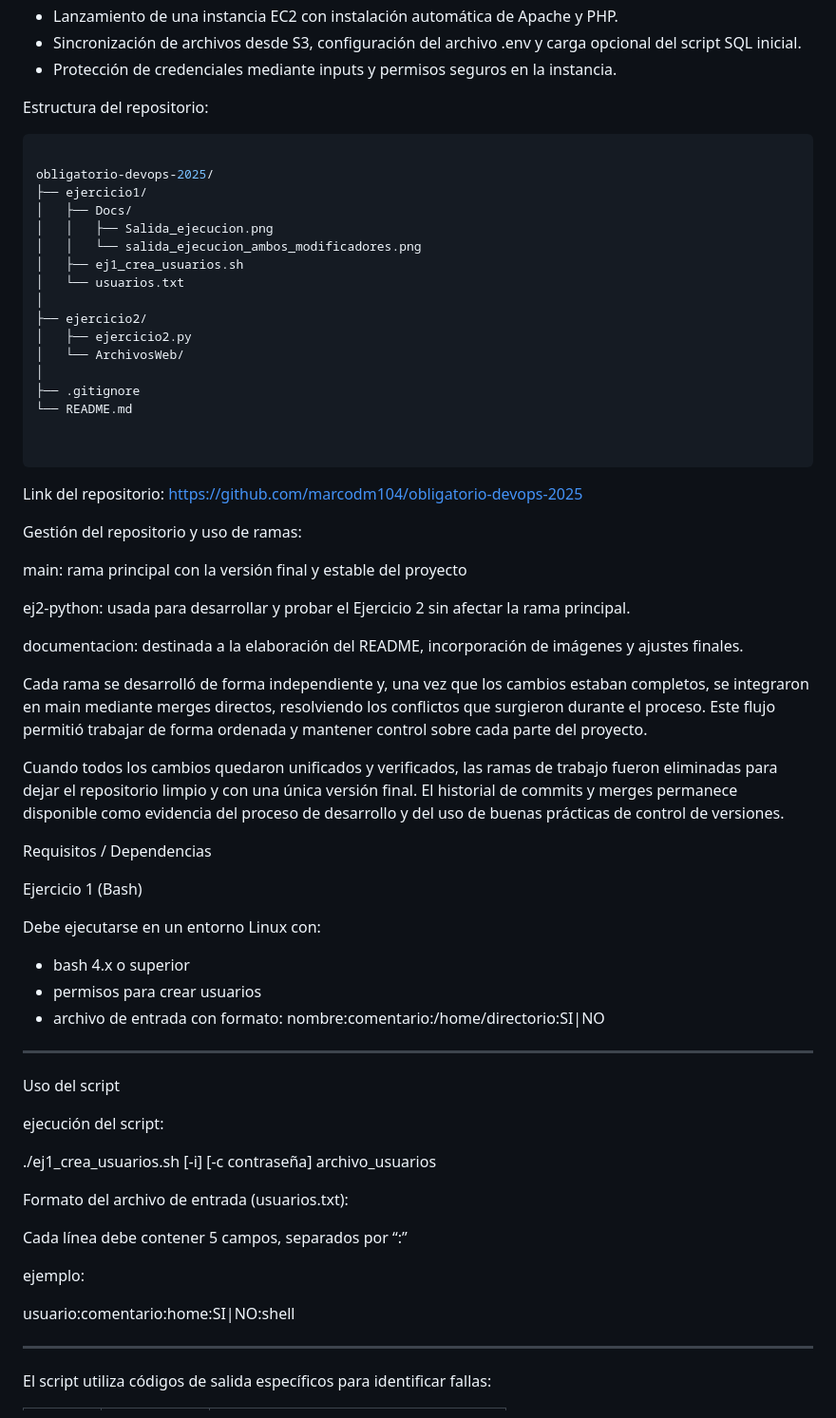
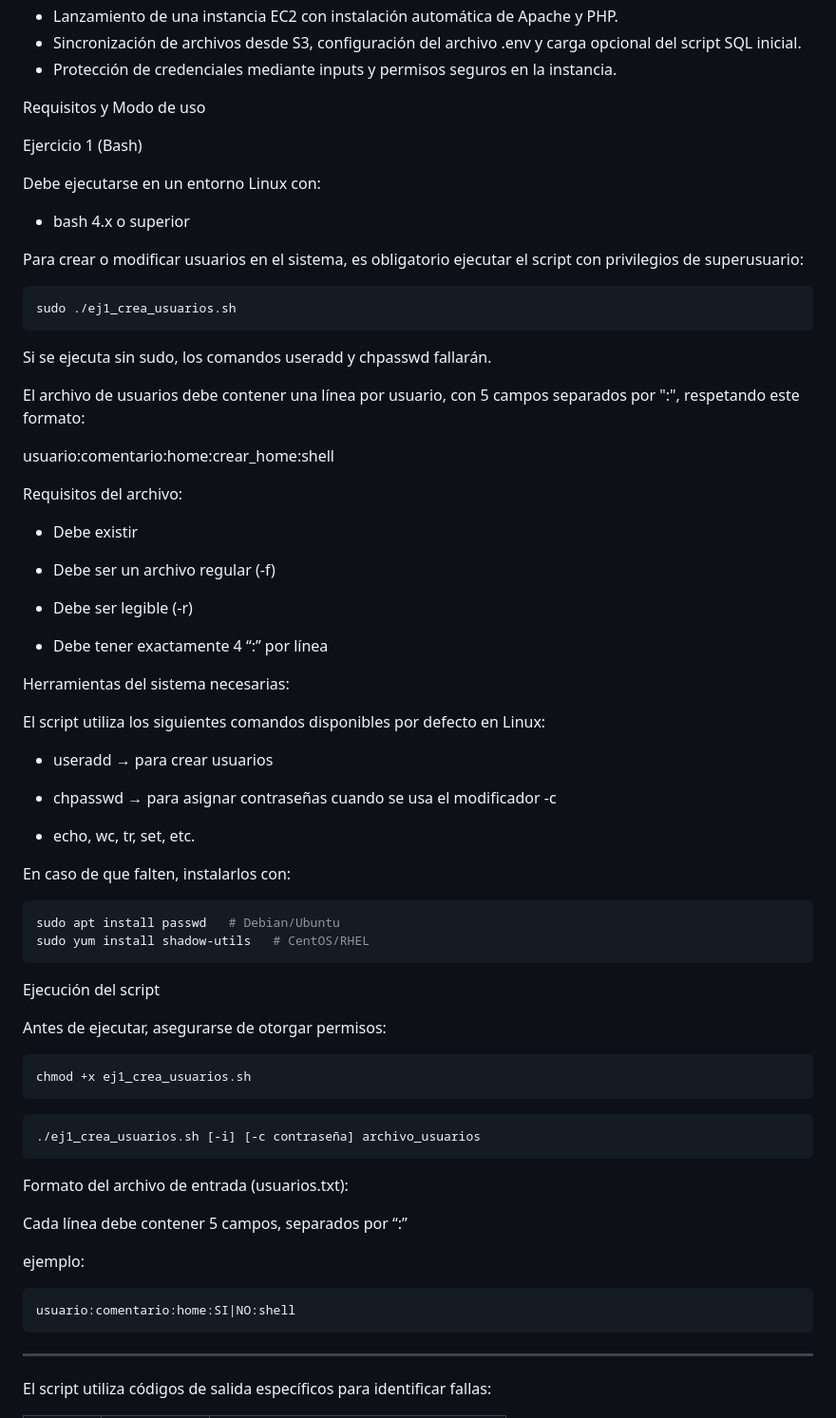
Before and after one commit to marcodm104/obligatorio-devops-2025, a Markdown page: README.md, the part around one of its changes. Shown at 95% size. Rendered like a GitHub page.

Commit message:
Requisitos y modo de uso bash

````diff
--- a/README.md
+++ b/README.md
@@ -25,69 +25,70 @@ Incluye:
 -	Sincronización de archivos desde S3, configuración del archivo .env y carga    opcional del script SQL inicial.
 -	Protección de credenciales mediante inputs y permisos seguros en la instancia.
 
-
-Estructura del repositorio:
-
-```bash
-
-obligatorio-devops-2025/
-├── ejercicio1/
-│   ├── Docs/
-│   │   ├── Salida_ejecucion.png
-│   │   └── salida_ejecucion_ambos_modificadores.png
-│   ├── ej1_crea_usuarios.sh
-│   └── usuarios.txt
-│
-├── ejercicio2/
-│   ├── ejercicio2.py
-│   └── ArchivosWeb/
-│
-├── .gitignore
-└── README.md
-
-
-```
-
-Link del repositorio: https://github.com/marcodm104/obligatorio-devops-2025
-
-Gestión del repositorio y uso de ramas:
-
-main: rama principal con la versión final y estable del proyecto
-
-ej2-python: usada para desarrollar y probar el Ejercicio 2 sin afectar la rama principal.
-
-documentacion: destinada a la elaboración del README, incorporación de imágenes y ajustes finales.
-
-Cada rama se desarrolló de forma independiente y, una vez que los cambios estaban completos, se integraron en main mediante merges directos, resolviendo los conflictos que surgieron durante el proceso.
-Este flujo permitió trabajar de forma ordenada y mantener control sobre cada parte del proyecto.
-
-Cuando todos los cambios quedaron unificados y verificados, las ramas de trabajo fueron eliminadas para dejar el repositorio limpio y con una única versión final.
-El historial de commits y merges permanece disponible como evidencia del proceso de desarrollo y del uso de buenas prácticas de control de versiones.
-
-Requisitos / Dependencias
+Requisitos y Modo de uso
 
 Ejercicio 1 (Bash)
 
 Debe ejecutarse en un entorno Linux con:
 - bash 4.x o superior
-- permisos para crear usuarios
-- archivo de entrada con formato: nombre:comentario:/home/directorio:SI|NO
 
-------------------------------------------------------------------------
+Para crear o modificar usuarios en el sistema, es obligatorio ejecutar el script con privilegios de superusuario:
+```bash
+sudo ./ej1_crea_usuarios.sh
+```
 
-Uso del script
+Si se ejecuta sin sudo, los comandos useradd y chpasswd fallarán.
 
-ejecución del script:
+El archivo de usuarios debe contener una línea por usuario, con 5 campos separados por ":", respetando este formato:
 
+usuario:comentario:home:crear_home:shell
+
+Requisitos del archivo:
+
+- Debe existir
+
+- Debe ser un archivo regular (-f)
+
+- Debe ser legible (-r)
+
+- Debe tener exactamente 4 “:” por línea
+
+Herramientas del sistema necesarias:
+
+El script utiliza los siguientes comandos disponibles por defecto en Linux:
+
+- useradd → para crear usuarios
+
+- chpasswd → para asignar contraseñas cuando se usa el modificador -c
+
+- echo, wc, tr, set, etc.
+
+En caso de que falten, instalarlos con:
+```bash
+sudo apt install passwd   # Debian/Ubuntu
+sudo yum install shadow-utils   # CentOS/RHEL
+```
+
+Ejecución del script
+
+Antes de ejecutar, asegurarse de otorgar permisos:
+```bash
+chmod +x ej1_crea_usuarios.sh
+```
+```bash
 ./ej1_crea_usuarios.sh [-i] [-c contraseña] archivo_usuarios
+```
 
 Formato del archivo de entrada (usuarios.txt):
 
 Cada línea debe contener 5 campos, separados por “:”
 
 ejemplo:
+```bash
+usuario:comentario:home:SI|NO:shell
+```
 
-usuario:comentario:home:SI|NO:shell
+
 
 ------------------------------------------------------------------------
 
````
Also changed, not shown: other parts of README.md (+0 -20 lines).
